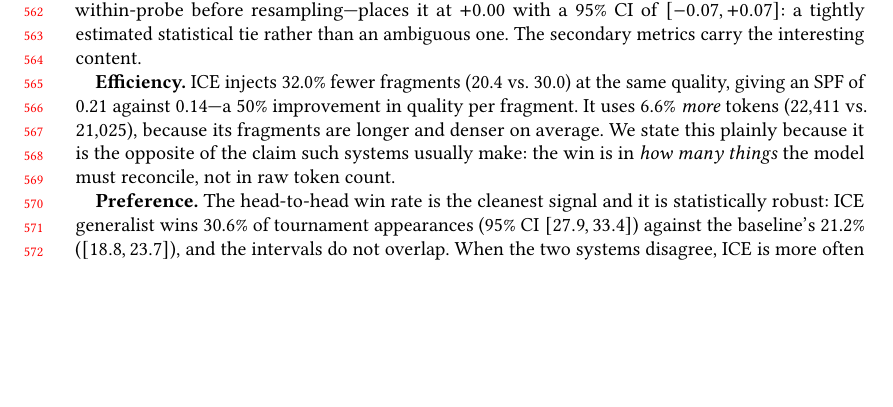
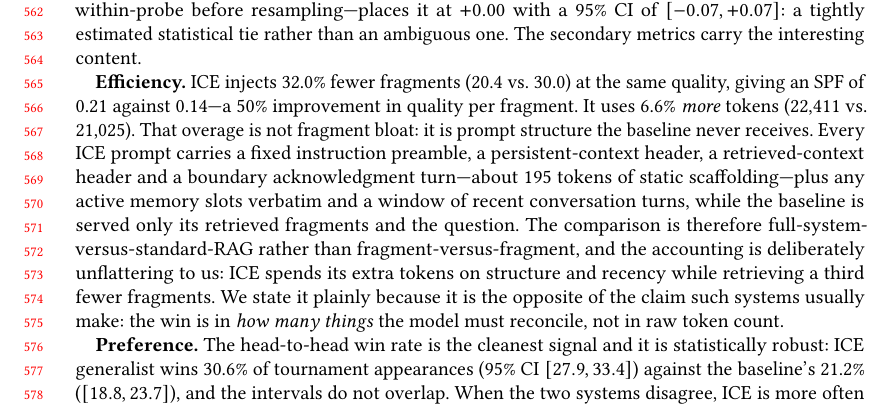
Before and after one commit to Deepnar/ice, a LaTeX paper (experiments/paper/ICE_paper_tist.tex): part of page 12 of 32, cut so that both start at the same text, the shorter picture padded with empty space. Compiled offline with pdfLaTeX.

Commit message:
Attribute the token overage to prompt structure, not fragment density
The efficiency paragraph explained the 6.6% token difference as longer, denser
fragments. Verified against the evaluated snapshot, that is wrong: the prompt
assembler adds a fixed instruction preamble, two section headers and a boundary
acknowledgment turn totalling roughly 195 tokens, plus memory slots verbatim and
a recent-turns window, none of which the baseline prompt contains. The overage
is structural, and saying so is less flattering than the original claim.

```diff
--- a/experiments/paper/ICE_paper_tist.tex
+++ b/experiments/paper/ICE_paper_tist.tex
@@ -401,7 +401,7 @@ Full ICE MoE          & \textbf{4.28} $\pm$ 0.99 & 22{,}411 & 20.4 & 0.21 & 0.19
 
 The mean-score difference between ICE generalist and vector generalist is $+0.01$ (4.26 vs.\ 4.25). A paired per-probe bootstrap---both conditions answer the same probes, so the difference is taken within-probe before resampling---places it at $+0.00$ with a 95\% CI of $[-0.07, +0.07]$: a tightly estimated statistical tie rather than an ambiguous one. The secondary metrics carry the interesting content.
 
-\textbf{Efficiency.} ICE injects 32.0\% fewer fragments (20.4 vs.\ 30.0) at the same quality, giving an SPF of 0.21 against 0.14---a 50\% improvement in quality per fragment. It uses 6.6\% \emph{more} tokens (22{,}411 vs.\ 21{,}025), because its fragments are longer and denser on average. We state this plainly because it is the opposite of the claim such systems usually make: the win is in \emph{how many things} the model must reconcile, not in raw token count.
+\textbf{Efficiency.} ICE injects 32.0\% fewer fragments (20.4 vs.\ 30.0) at the same quality, giving an SPF of 0.21 against 0.14---a 50\% improvement in quality per fragment. It uses 6.6\% \emph{more} tokens (22{,}411 vs.\ 21{,}025). That overage is not fragment bloat: it is prompt structure the baseline never receives. Every ICE prompt carries a fixed instruction preamble, a persistent-context header, a retrieved-context header and a boundary acknowledgment turn---about 195 tokens of static scaffolding---plus any active memory slots verbatim and a window of recent conversation turns, while the baseline is served only its retrieved fragments and the question. The comparison is therefore full-system-versus-standard-RAG rather than fragment-versus-fragment, and the accounting is deliberately unflattering to us: ICE spends its extra tokens on structure and recency while retrieving a third fewer fragments. We state it plainly because it is the opposite of the claim such systems usually make: the win is in \emph{how many things} the model must reconcile, not in raw token count.
 
 \textbf{Preference.} The head-to-head win rate is the cleanest signal and it is statistically robust: ICE generalist wins 30.6\% of tournament appearances (95\% CI $[27.9, 33.4]$) against the baseline's 21.2\% ($[18.8, 23.7]$), and the intervals do not overlap. When the two systems disagree, ICE is more often preferred. Hallucination rates are close (19.6\% vs.\ 20.5\%).
 
```
Also changed, not shown: experiments/paper/ICE_paper_v2.tex (+1 -1 lines), experiments/paper/ICE_paper_tist.pdf, experiments/paper/ICE_paper_v2.pdf.
